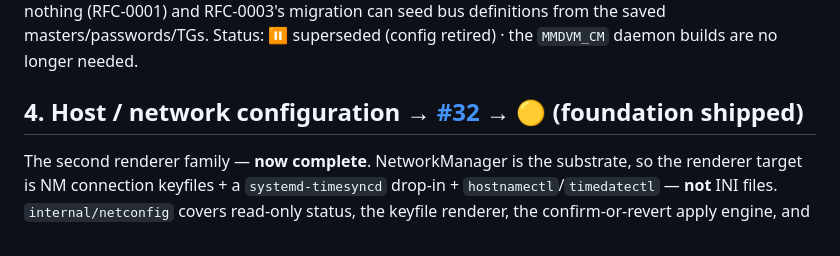
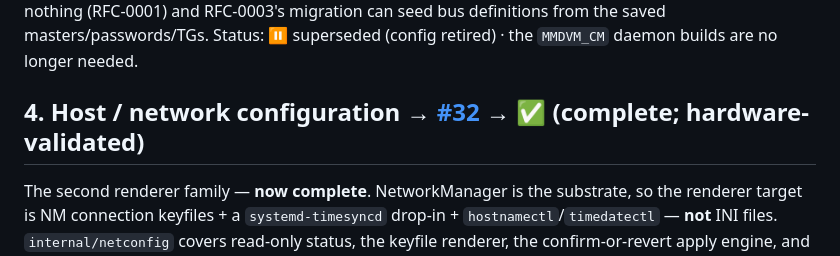
Before and after one commit to KN4OQW/waypoint, a Markdown page: docs/config-coverage.md, the part around the change. Rendered like a GitHub page.

Commit message:
Marking off issue as completed

```diff
--- a/docs/config-coverage.md
+++ b/docs/config-coverage.md
@@ -108,7 +108,7 @@ through Save/Load, so disabling loses nothing (RFC-0001) and RFC-0003's migratio
 can seed bus definitions from the saved masters/passwords/TGs. Status: ⏸
 superseded (config retired) · the `MMDVM_CM` daemon builds are no longer needed.
 
-## 4. Host / network configuration  → [#32]  → 🟡 (foundation shipped)
+## 4. Host / network configuration  → [#32]  → ✅ (complete; hardware-validated)
 
 The second renderer family — **now complete**. NetworkManager is the substrate,
 so the renderer target is NM connection keyfiles + a `systemd-timesyncd` drop-in +
```
